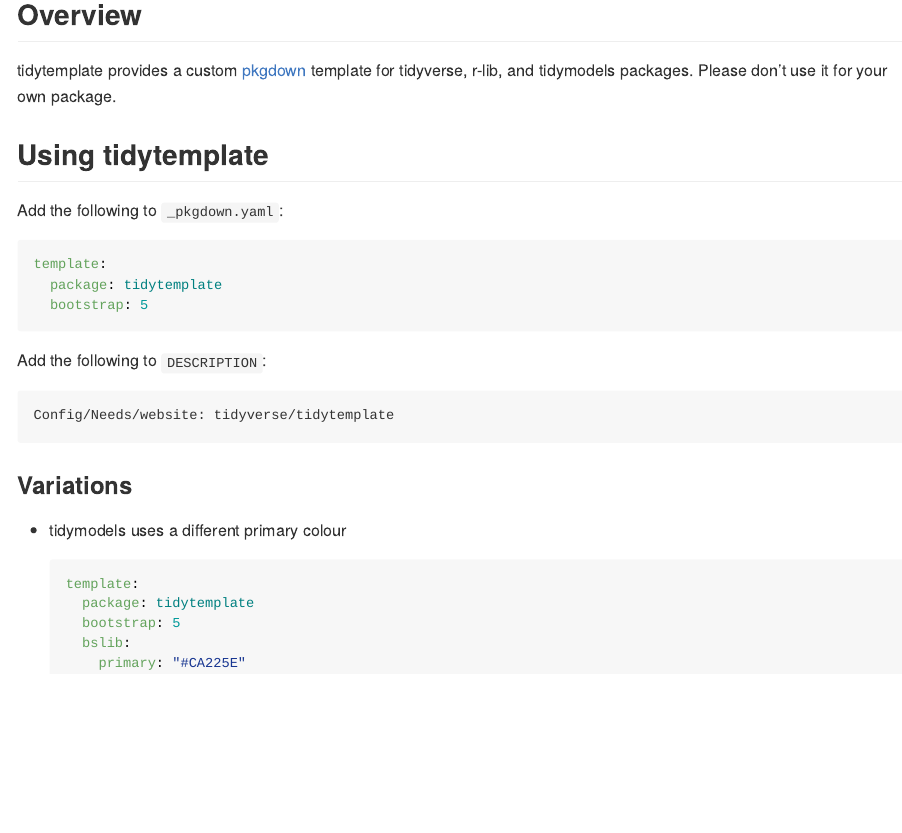
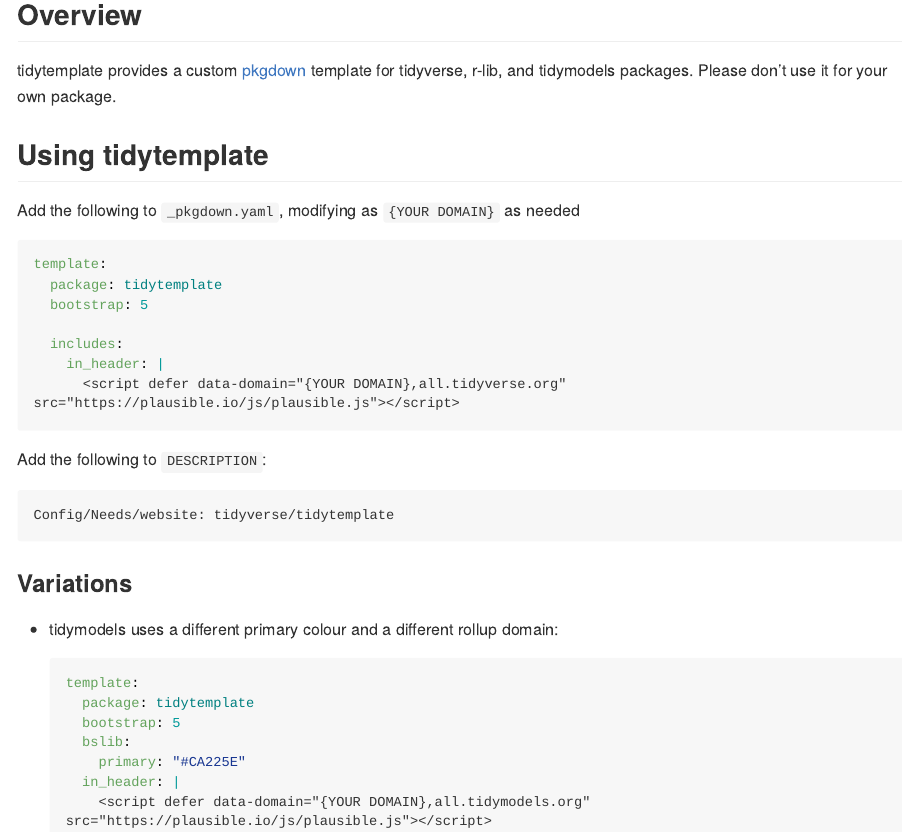
Before and after one commit to tidyverse/tidytemplate, an R Markdown document (README.Rmd): the page in a window 1100 px wide, from 120 px down. The pictures show the output file README.md that the author committed with the source, drawn offline in the style of GitHub; long lines of code are wrapped; badge pictures from the web are left out.

Commit message:
Add analytic info

````diff
--- a/README.Rmd
+++ b/README.Rmd
@@ -25,12 +25,17 @@
 
 ## Using tidytemplate
 
-Add the following to `_pkgdown.yaml`:
+Add the following to `_pkgdown.yaml`, modifying as `{YOUR DOMAIN}` as needed
+
 
 ```yaml
 template:
   package: tidytemplate
   bootstrap: 5
+
+  includes:
+    in_header: |
+      <script defer data-domain="{YOUR DOMAIN},all.tidyverse.org" src="https://plausible.io/js/plausible.js"></script>
 ```
 
 Add the following to `DESCRIPTION`:
@@ -41,7 +46,7 @@
 
 ### Variations
 
-* tidymodels uses a different primary colour
+* tidymodels uses a different primary colour and a different rollup domain:
 
     ```yaml
     template:
@@ -49,4 +54,6 @@
       bootstrap: 5
       bslib:
         primary: "#CA225E"
+      in_header: |
+        <script defer data-domain="{YOUR DOMAIN},all.tidymodels.org" src="https://plausible.io/js/plausible.js"></script>
     ```
````
Also changed, not shown: README.md.
